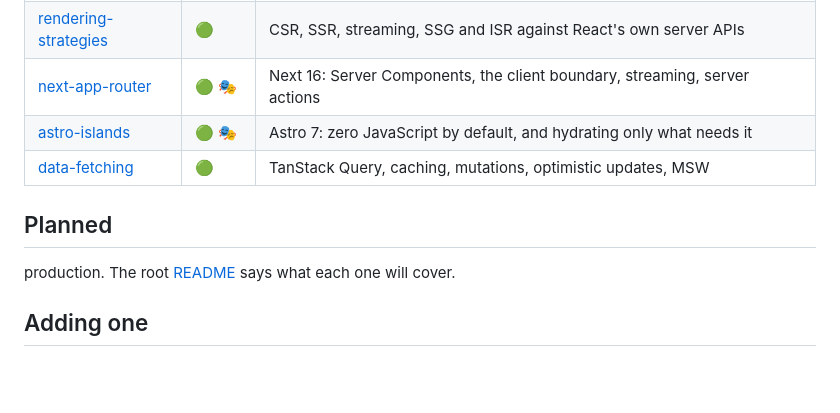
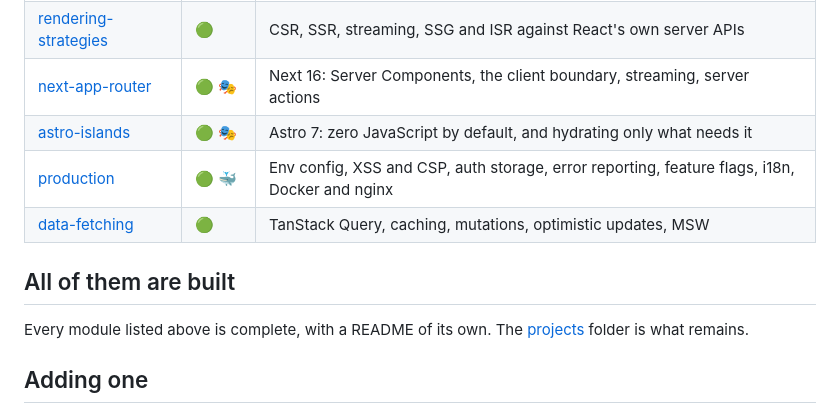
Before and after one commit to alexvervloet/learn-frontend-engineering, a Markdown page: learning/README.md, the part around the change. GitHub-like rendering; blank space fills up the shorter version.

Commit message:
docs: add the production README

```diff
--- a/learning/README.md
+++ b/learning/README.md
@@ -24,12 +24,13 @@ npm test -- --project <module>
 | [rendering-strategies](rendering-strategies/) | 🟢    | CSR, SSR, streaming, SSG and ISR against React's own server APIs                                     |
 | [next-app-router](next-app-router/)           | 🟢 🎭 | Next 16: Server Components, the client boundary, streaming, server actions                           |
 | [astro-islands](astro-islands/)               | 🟢 🎭 | Astro 7: zero JavaScript by default, and hydrating only what needs it                                |
+| [production](production/)                     | 🟢 🐳 | Env config, XSS and CSP, auth storage, error reporting, feature flags, i18n, Docker and nginx        |
 | [data-fetching](data-fetching/)               | 🟢    | TanStack Query, caching, mutations, optimistic updates, MSW                                          |
 
-## Planned
+## All of them are built
 
-production. The root [README](../README.md) says what each one
-will cover.
+Every module listed above is complete, with a README of its own. The
+[projects](../projects/) folder is what remains.
 
 ## Adding one
 
```
Also changed, not shown: README.md (+8 -6 lines), learning/production/README.md (added, +98 -0 lines).
